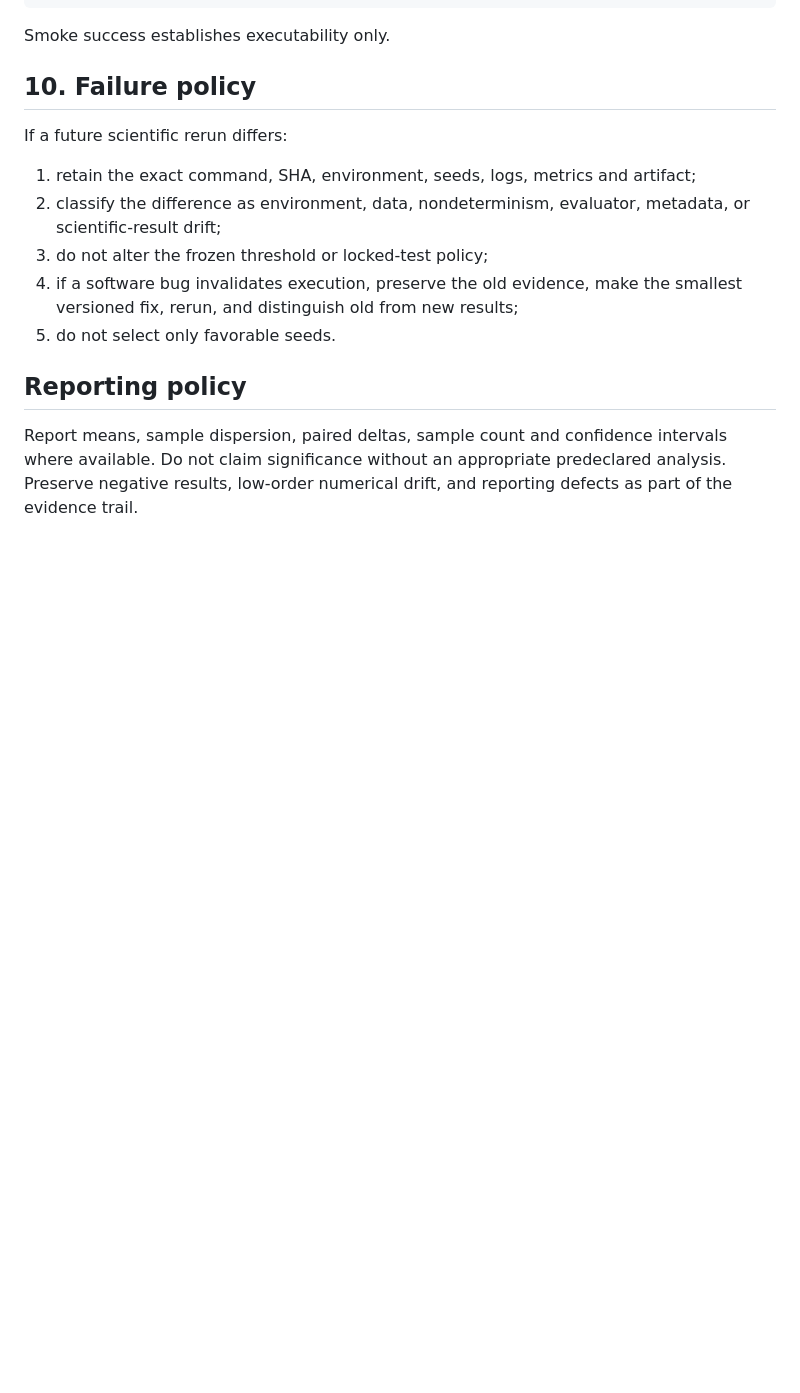
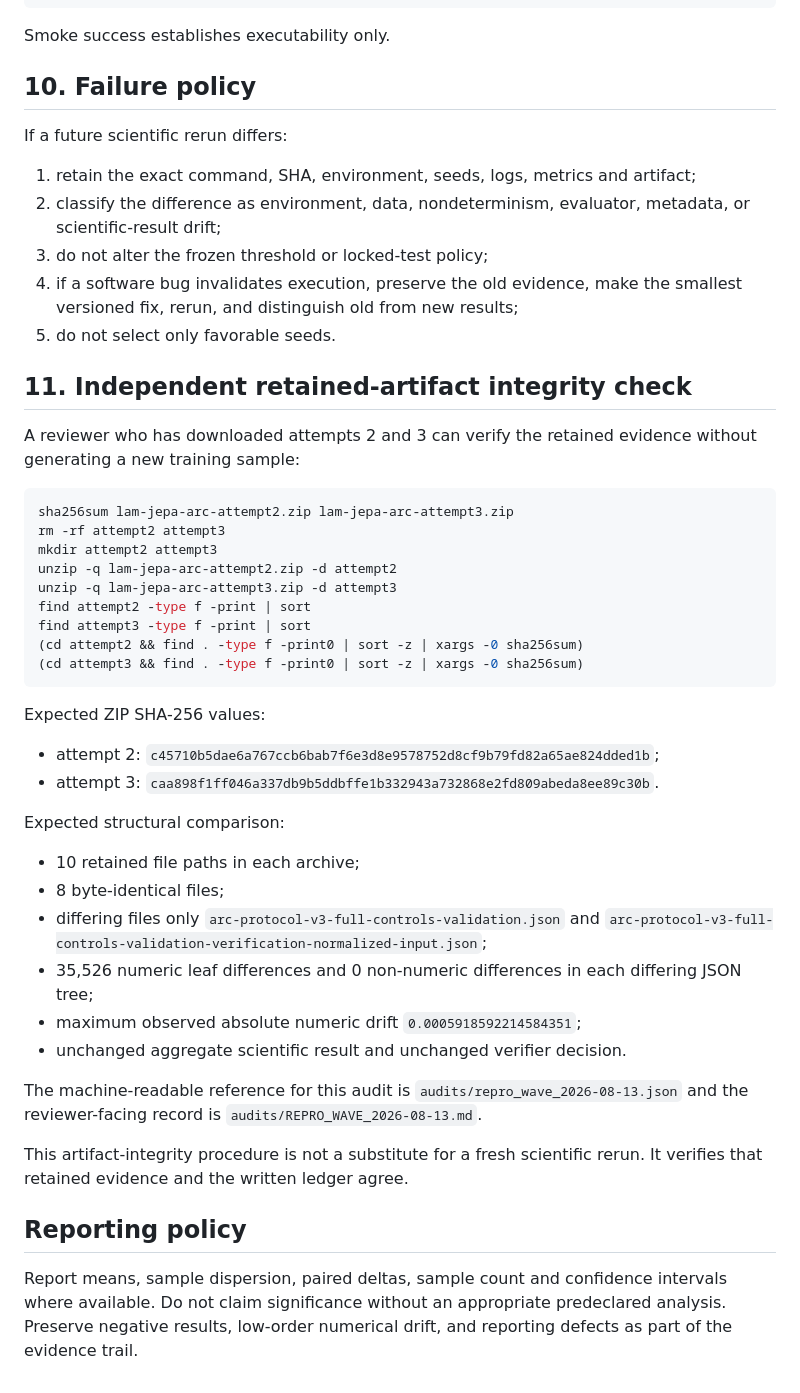
Before and after one commit to vertex-studyAI/LAM-JEPA, a Markdown page: REPRODUCE.md, the part around the change. GitHub-like rendering; blank space fills up the shorter version.

Commit message:
repro: add independent artifact-integrity reproduction procedure

````diff
--- a/REPRODUCE.md
+++ b/REPRODUCE.md
@@ -187,6 +187,40 @@ If a future scientific rerun differs:
 4. if a software bug invalidates execution, preserve the old evidence, make the smallest versioned fix, rerun, and distinguish old from new results;
 5. do not select only favorable seeds.
 
+## 11. Independent retained-artifact integrity check
+
+A reviewer who has downloaded attempts 2 and 3 can verify the retained evidence without generating a new training sample:
+
+```bash
+sha256sum lam-jepa-arc-attempt2.zip lam-jepa-arc-attempt3.zip
+rm -rf attempt2 attempt3
+mkdir attempt2 attempt3
+unzip -q lam-jepa-arc-attempt2.zip -d attempt2
+unzip -q lam-jepa-arc-attempt3.zip -d attempt3
+find attempt2 -type f -print | sort
+find attempt3 -type f -print | sort
+(cd attempt2 && find . -type f -print0 | sort -z | xargs -0 sha256sum)
+(cd attempt3 && find . -type f -print0 | sort -z | xargs -0 sha256sum)
+```
+
+Expected ZIP SHA-256 values:
+
+- attempt 2: `c45710b5dae6a767ccb6bab7f6e3d8e9578752d8cf9b79fd82a65ae824dded1b`;
+- attempt 3: `caa898f1ff046a337db9b5ddbffe1b332943a732868e2fd809abeda8ee89c30b`.
+
+Expected structural comparison:
+
+- 10 retained file paths in each archive;
+- 8 byte-identical files;
+- differing files only `arc-protocol-v3-full-controls-validation.json` and `arc-protocol-v3-full-controls-validation-verification-normalized-input.json`;
+- 35,526 numeric leaf differences and 0 non-numeric differences in each differing JSON tree;
+- maximum observed absolute numeric drift `0.0005918592214584351`;
+- unchanged aggregate scientific result and unchanged verifier decision.
+
+The machine-readable reference for this audit is `audits/repro_wave_2026-08-13.json` and the reviewer-facing record is `audits/REPRO_WAVE_2026-08-13.md`.
+
+This artifact-integrity procedure is not a substitute for a fresh scientific rerun. It verifies that retained evidence and the written ledger agree.
+
 ## Reporting policy
 
 Report means, sample dispersion, paired deltas, sample count and confidence intervals where available. Do not claim significance without an appropriate predeclared analysis. Preserve negative results, low-order numerical drift, and reporting defects as part of the evidence trail.
````
